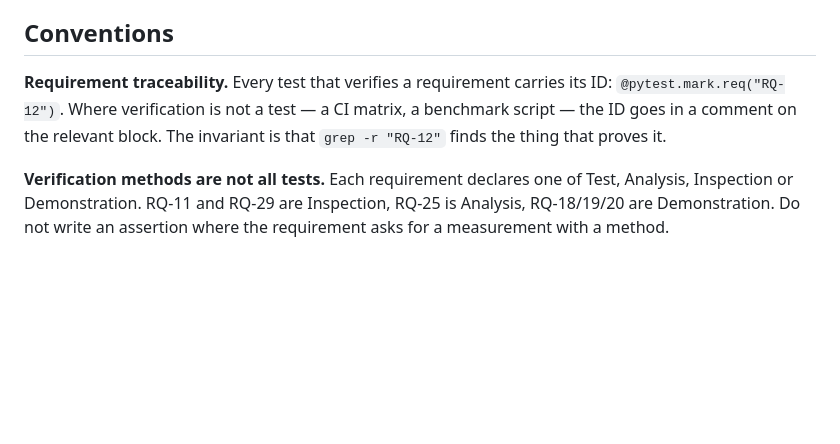
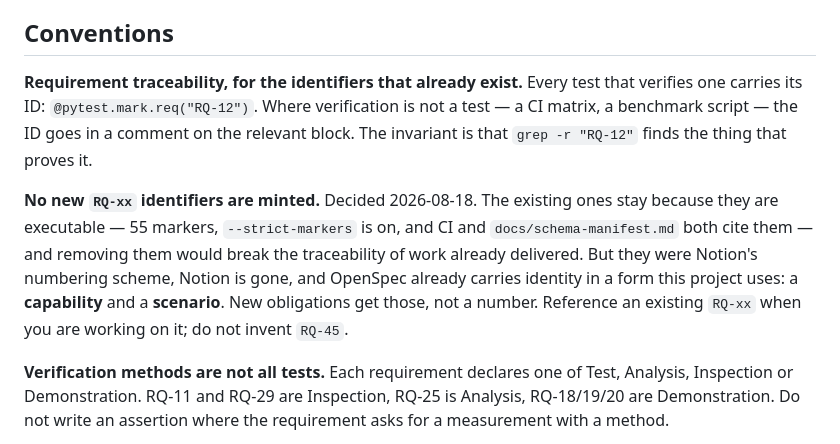
Before and after one commit to guillegil/vantage, a Markdown page: CLAUDE.md, the part around the change. Rendered like a GitHub page; blank space fills up the shorter version.

Commit message:
docs: stop minting new RQ-xx identifiers
The existing 55 requirement markers stay because they are executable --
--strict-markers is on, and CI and docs/schema-manifest.md both cite them.
But the numbering scheme was Notion's, Notion is gone, and OpenSpec already
carries identity as a capability plus a scenario. New obligations get those.

```diff
--- a/CLAUDE.md
+++ b/CLAUDE.md
@@ -135,10 +135,20 @@ Five requirements have a subtlety that costs a rewrite if missed:
 
 ## Conventions
 
-**Requirement traceability.** Every test that verifies a requirement carries its ID:
-`@pytest.mark.req("RQ-12")`. Where verification is not a test — a CI matrix, a
-benchmark script — the ID goes in a comment on the relevant block. The invariant is
-that `grep -r "RQ-12"` finds the thing that proves it.
+**Requirement traceability, for the identifiers that already exist.** Every test
+that verifies one carries its ID: `@pytest.mark.req("RQ-12")`. Where verification
+is not a test — a CI matrix, a benchmark script — the ID goes in a comment on the
+relevant block. The invariant is that `grep -r "RQ-12"` finds the thing that
+proves it.
+
+**No new `RQ-xx` identifiers are minted.** Decided 2026-08-18. The existing ones
+stay because they are executable — 55 markers, `--strict-markers` is on, and CI
+and `docs/schema-manifest.md` both cite them — and removing them would break the
+traceability of work already delivered. But they were Notion's numbering scheme,
+Notion is gone, and OpenSpec already carries identity in a form this project
+uses: a **capability** and a **scenario**. New obligations get those, not a
+number. Reference an existing `RQ-xx` when you are working on it; do not invent
+`RQ-45`.
 
 **Verification methods are not all tests.** Each requirement declares one of Test,
 Analysis, Inspection or Demonstration. RQ-11 and RQ-29 are Inspection, RQ-25 is
```
